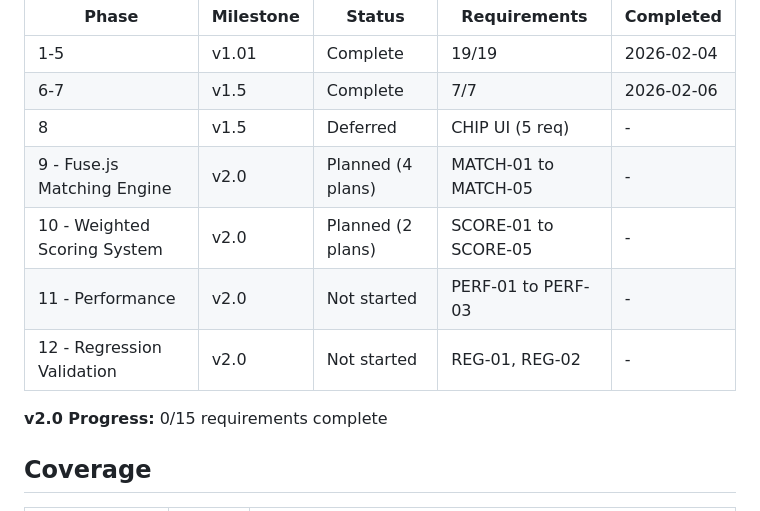
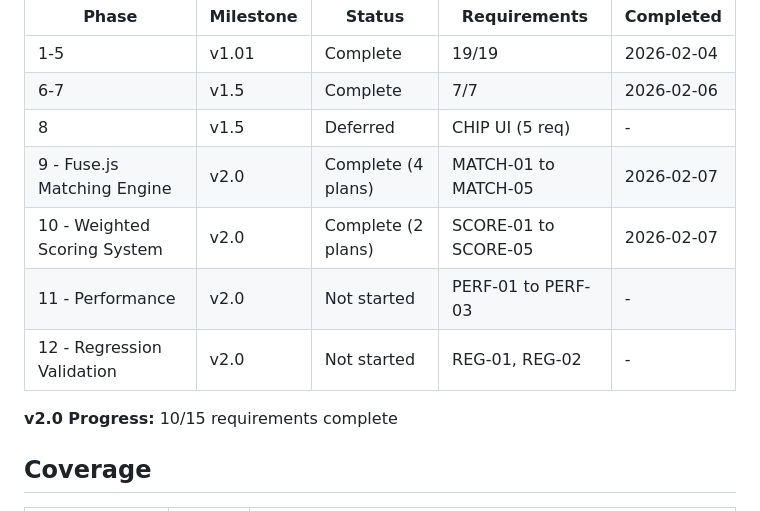
Before and after one commit to phulsechinmay/arcify-spotlight, a Markdown page: .planning/ROADMAP.md, the part around one of its changes. Rendered like a GitHub page.

```diff
--- a/.planning/ROADMAP.md
+++ b/.planning/ROADMAP.md
@@ -149,12 +149,12 @@ Note: Phase 11 (Performance) is technically independent of Phases 9-10 but is se
 | 1-5 | v1.01 | Complete | 19/19 | 2026-02-04 |
 | 6-7 | v1.5 | Complete | 7/7 | 2026-02-06 |
 | 8 | v1.5 | Deferred | CHIP UI (5 req) | - |
-| 9 - Fuse.js Matching Engine | v2.0 | Planned (4 plans) | MATCH-01 to MATCH-05 | - |
-| 10 - Weighted Scoring System | v2.0 | Planned (2 plans) | SCORE-01 to SCORE-05 | - |
+| 9 - Fuse.js Matching Engine | v2.0 | Complete (4 plans) | MATCH-01 to MATCH-05 | 2026-02-07 |
+| 10 - Weighted Scoring System | v2.0 | Complete (2 plans) | SCORE-01 to SCORE-05 | 2026-02-07 |
 | 11 - Performance | v2.0 | Not started | PERF-01 to PERF-03 | - |
 | 12 - Regression Validation | v2.0 | Not started | REG-01, REG-02 | - |
 
-**v2.0 Progress:** 0/15 requirements complete
+**v2.0 Progress:** 10/15 requirements complete
 
 ## Coverage
 
```
Also changed, not shown: other parts of .planning/ROADMAP.md (+6 -6 lines), .planning/STATE.md (+20 -13 lines), 1 other file.
